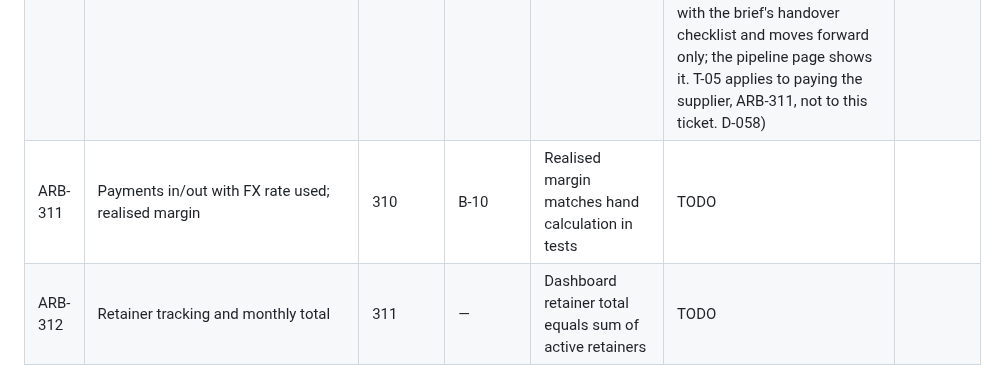
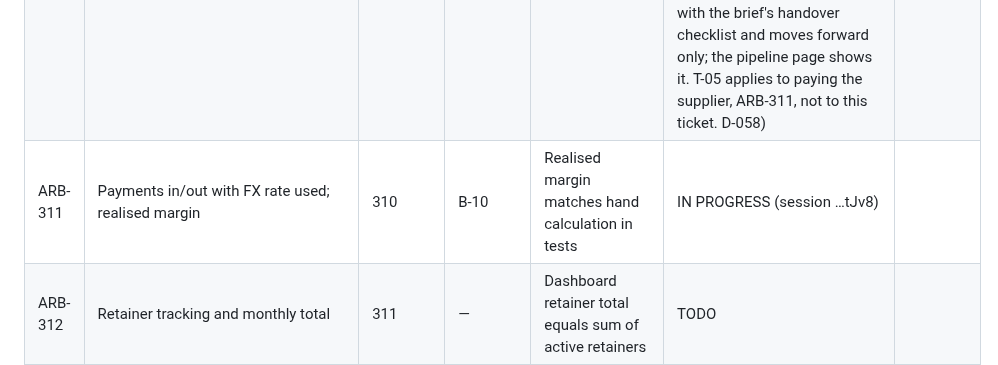
Before and after one commit to logiagenesis/bpomax, a Markdown page: docs/04-PROJECT-BOARD.md, the part around the change. Rendered like a GitHub page.

Commit message:
ARB-311: claim on the board before work starts
Co-Authored-By: Claude Opus 5.5 <noreply@anthropic.com>
Claude-Session: https://claude.ai/code/session_01YBQpZVTssMJf4GkARjtJv8

```diff
--- a/docs/04-PROJECT-BOARD.md
+++ b/docs/04-PROJECT-BOARD.md
@@ -68,7 +68,7 @@ Blocker references point to 02-BLOCKERS.md.
 |---|---|---|---|---|---|---|
 | ARB-300 | Upwork read-only job ingest via official API | 299 | B-14, T-04 | Jobs ingested with source=upwork; no browser automation anywhere in codebase (grep check in CI) | TODO | |
 | ARB-310 | Delivery orders, milestones, supplier handover checklist | 299 | T-05 | Milestone totals reconcile to agreed cost | DONE (the clause is a test in core and against Postgres: milestones summed in whole cents must equal the agreed cost before a supplier is assigned, in `validateDeliveryOrderEdit` and in 0026's `milestones_reconcile` check; the order opens from Choose on the sourcing page with the brief's handover checklist and moves forward only; the pipeline page shows it. T-05 applies to paying the supplier, ARB-311, not to this ticket. D-058) | 0409480 |
-| ARB-311 | Payments in/out with FX rate used; realised margin | 310 | B-10 | Realised margin matches hand calculation in tests | TODO | |
+| ARB-311 | Payments in/out with FX rate used; realised margin | 310 | B-10 | Realised margin matches hand calculation in tests | IN PROGRESS (session …tJv8) | |
 | ARB-312 | Retainer tracking and monthly total | 311 | — | Dashboard retainer total equals sum of active retainers | TODO | |
 | ARB-320 | Analytics rollup and page (reply rate, win rate, cost per reply, realised margin by category/template/supplier/scanner) | 311 | — | Figures verified against raw SQL in tests | TODO | |
 | ARB-330 | MCP server with tools per 01-I; README setup for Claude Desktop/Code | 299 | — | Each tool callable in an automated test | TODO | |
```
